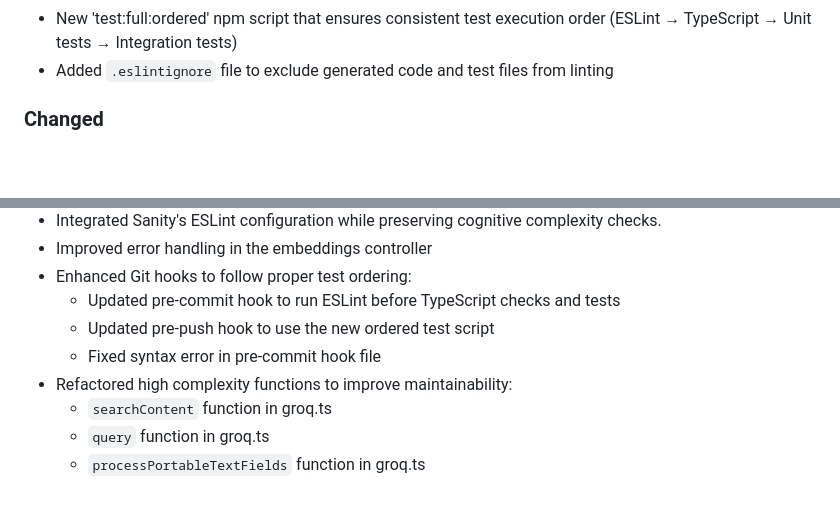
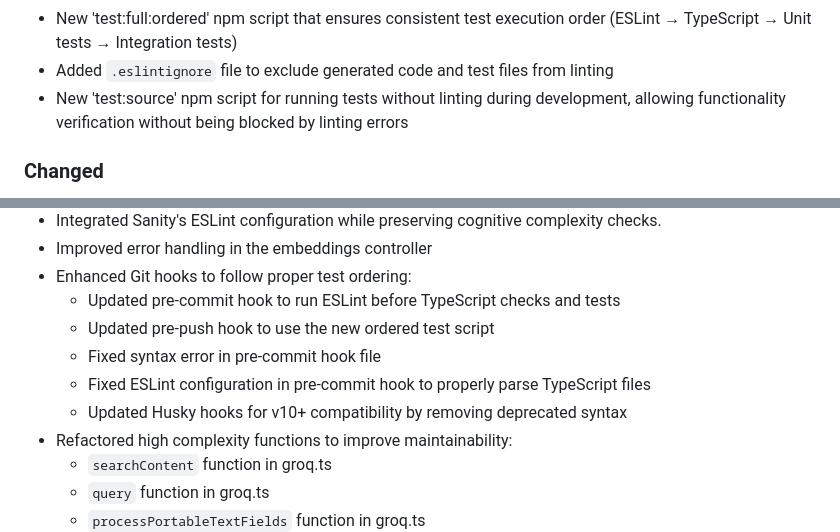
Before and after one commit to sanity-io/sanity-mcp-server, a Markdown page: CHANGELOG.md, 2 parts joined by grey strips. Rendered like a GitHub page; blank space fills up the shorter version.

```diff
--- a/CHANGELOG.md
+++ b/CHANGELOG.md
@@ -22,6 +22,7 @@ and this project adheres to [Semantic Versioning](https://semver.org/spec/v2.0.0
 - Schema introspection capabilities
 - New 'test:full:ordered' npm script that ensures consistent test execution order (ESLint → TypeScript → Unit tests → Integration tests)
 - Added `.eslintignore` file to exclude generated code and test files from linting
+- New 'test:source' npm script for running tests without linting during development, allowing functionality verification without being blocked by linting errors
 
 ### Changed
 - Improved codebase by removing placeholder quality scripts and non-functional test scripts.
@@ -34,6 +35,8 @@ and this project adheres to [Semantic Versioning](https://semver.org/spec/v2.0.0
   - Updated pre-commit hook to run ESLint before TypeScript checks and tests
   - Updated pre-push hook to use the new ordered test script
   - Fixed syntax error in pre-commit hook file
+  - Fixed ESLint configuration in pre-commit hook to properly parse TypeScript files
+  - Updated Husky hooks for v10+ compatibility by removing deprecated syntax
 - Refactored high complexity functions to improve maintainability:
   - `searchContent` function in groq.ts
   - `query` function in groq.ts
```
Also changed, not shown: TODO.md (+4 -2 lines).
